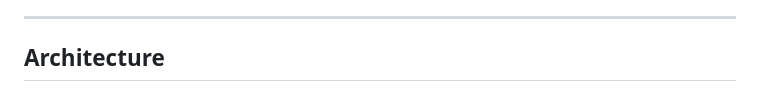
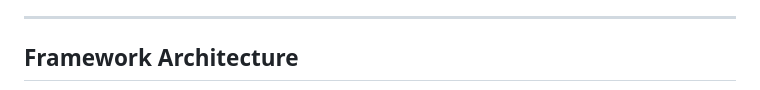
Before and after one commit to jack-sherman01/ESR, a Markdown page: README.md, the part around one of its changes. Rendered like a GitHub page.

Commit message:
Add framework architecture diagram to README

```diff
--- a/README.md
+++ b/README.md
@@ -8,5 +8,5 @@ scenarios drawn from real failure modes in continual-learning systems.
 
 ---
 
-## Architecture
+## Framework Architecture
 
```
Also changed, not shown: other parts of README.md (+1 -46 lines), assets/architecture.png (added).
